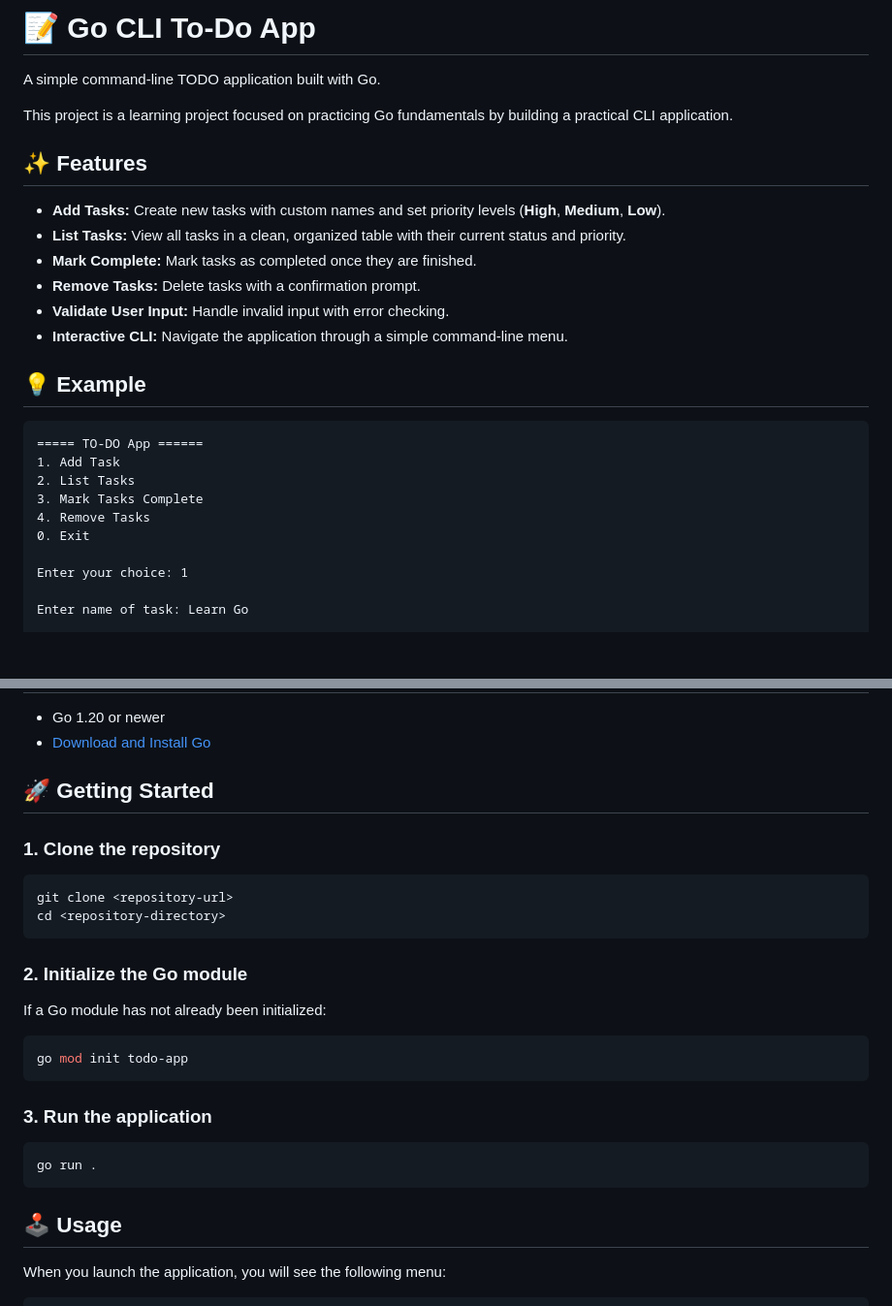
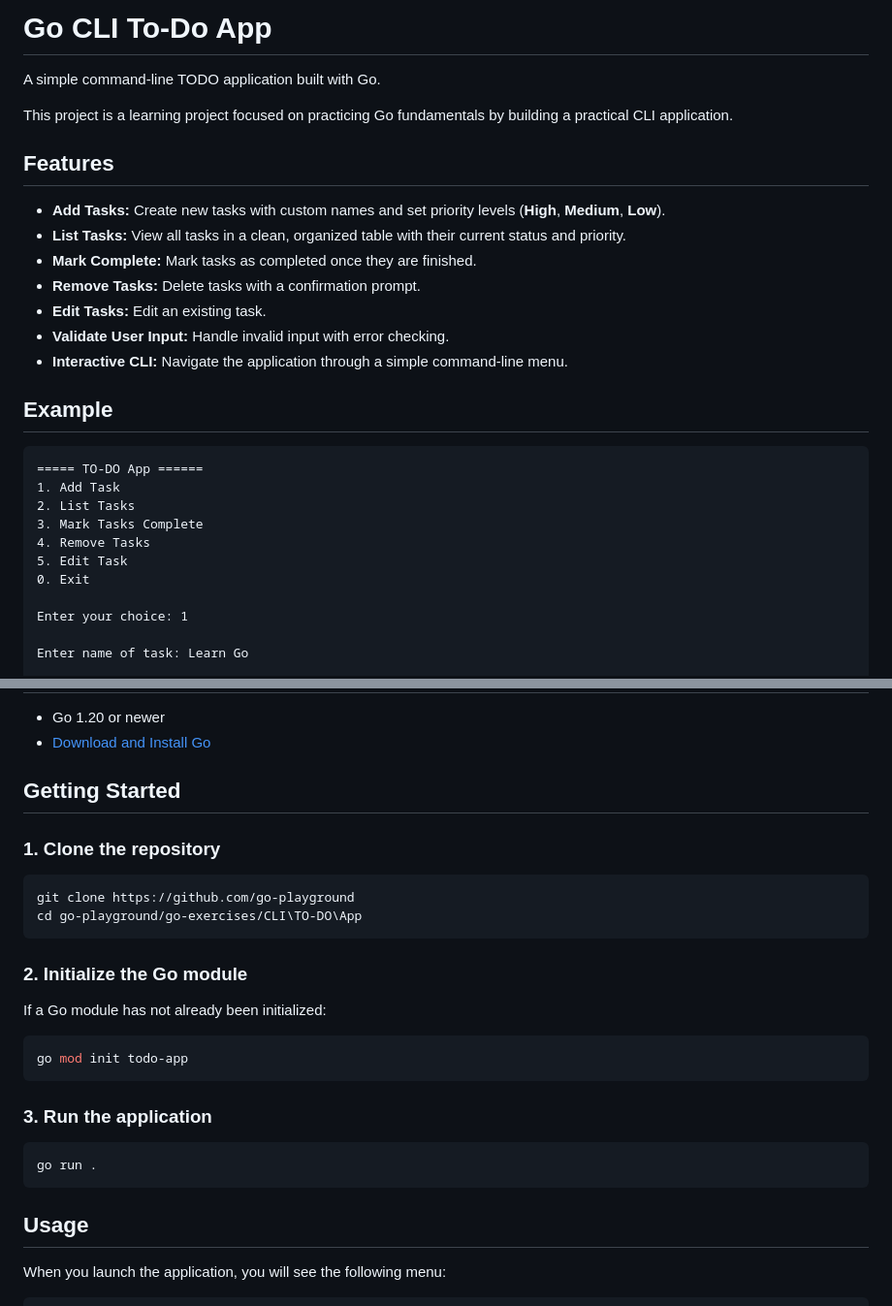
Before and after one commit to OpBlair/go-playground, a Markdown page: go-exercises/CLI TO-DO App/README.md, 2 parts joined by grey strips. Shown at 97% size. Drawn GitHub-style; blank space fills up the shorter version.

````diff
--- a/go-exercises/CLI TO-DO App/README.md
+++ b/go-exercises/CLI TO-DO App/README.md
@@ -1,19 +1,20 @@
-# 📝 Go CLI To-Do App
+# Go CLI To-Do App
 
 A simple command-line TODO application built with Go.
 
 This project is a learning project focused on practicing Go fundamentals by building a practical CLI application.
 
-## ✨ Features
+## Features
 
 * **Add Tasks:** Create new tasks with custom names and set priority levels (**High**, **Medium**, **Low**).
 * **List Tasks:** View all tasks in a clean, organized table with their current status and priority.
 * **Mark Complete:** Mark tasks as completed once they are finished.
 * **Remove Tasks:** Delete tasks with a confirmation prompt.
+* **Edit Tasks:** Edit an existing task.
 * **Validate User Input:** Handle invalid input with error checking.
 * **Interactive CLI:** Navigate the application through a simple command-line menu.
 
-## 💡 Example
+## Example
 
 ```text
 ===== TO-DO App ======
@@ -21,6 +22,7 @@ This project is a learning project focused on practicing Go fundamentals by buil
 2. List Tasks
 3. Mark Tasks Complete
 4. Remove Tasks
+5. Edit Task
 0. Exit
 
 Enter your choice: 1
@@ -46,13 +48,13 @@ Tasks are displayed with their priority and completion status:
 * Go 1.20 or newer
 * [Download and Install Go](https://go.dev/dl/)
 
-## 🚀 Getting Started
+## Getting Started
 
 ### 1. Clone the repository
 
 ```bash
-git clone <repository-url>
-cd <repository-directory>
+git clone https://github.com/go-playground
+cd go-playground/go-exercises/CLI\TO-DO\App
 ```
 
 ### 2. Initialize the Go module
@@ -69,7 +71,7 @@ go mod init todo-app
 go run .
 ```
 
-## 🕹️ Usage
+## Usage
 
 When you launch the application, you will see the following menu:
 
````
Also changed, not shown: other parts of go-exercises/CLI TO-DO App/README.md (+4 -4 lines).
